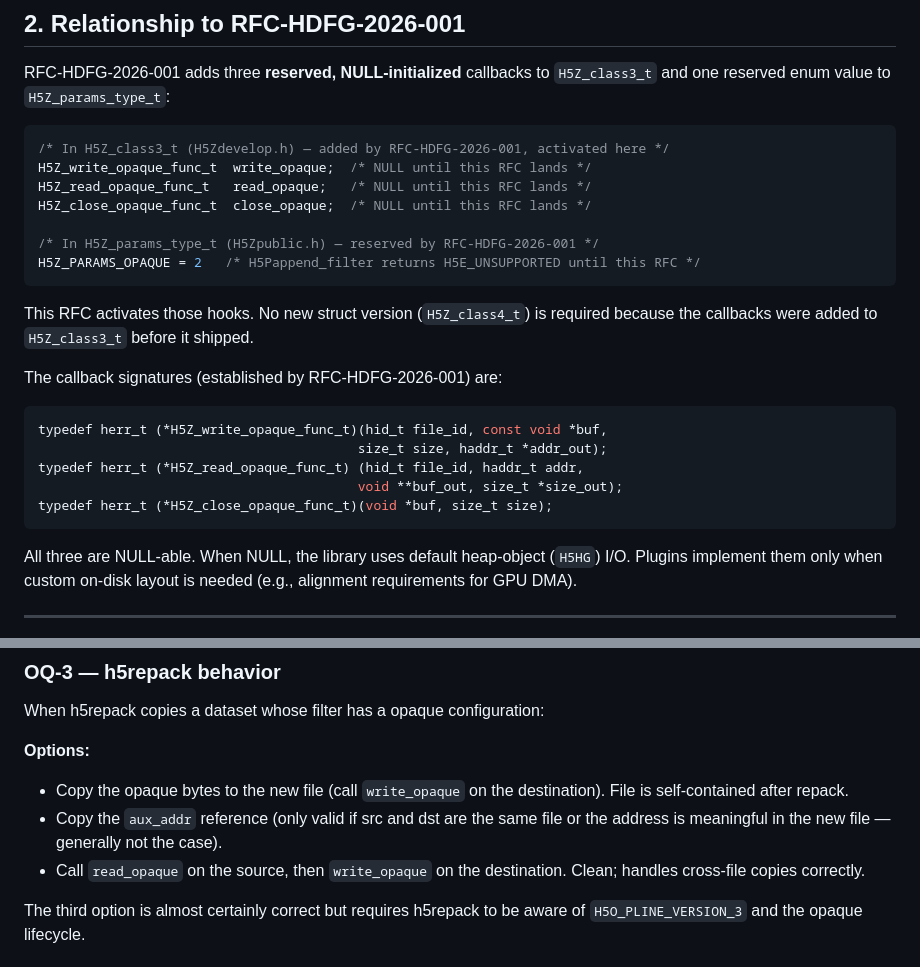
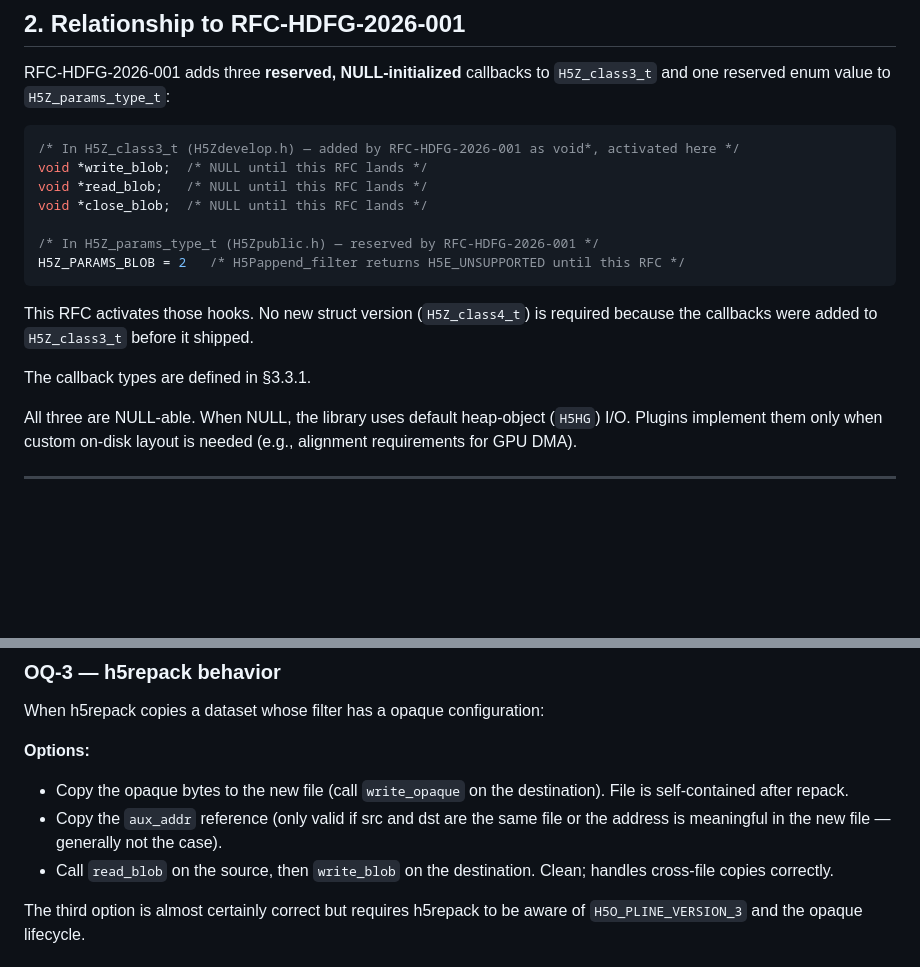
Before and after one commit to brtnfld/RFC-HDFG-2026-001, a Markdown page: RFC-HDFG-2026-002-opaque.md, 2 parts joined by grey strips. Rendered like a GitHub page; blank space fills up the shorter version.

````diff
--- a/RFC-HDFG-2026-002-opaque.md
+++ b/RFC-HDFG-2026-002-opaque.md
@@ -46,27 +46,19 @@ RFC-HDFG-2026-001 adds three **reserved, NULL-initialized** callbacks to
 `H5Z_class3_t` and one reserved enum value to `H5Z_params_type_t`:
 
 ```c
-/* In H5Z_class3_t (H5Zdevelop.h) — added by RFC-HDFG-2026-001, activated here */
-H5Z_write_opaque_func_t  write_opaque;  /* NULL until this RFC lands */
-H5Z_read_opaque_func_t   read_opaque;   /* NULL until this RFC lands */
-H5Z_close_opaque_func_t  close_opaque;  /* NULL until this RFC lands */
+/* In H5Z_class3_t (H5Zdevelop.h) — added by RFC-HDFG-2026-001 as void*, activated here */
+void *write_blob;  /* NULL until this RFC lands */
+void *read_blob;   /* NULL until this RFC lands */
+void *close_blob;  /* NULL until this RFC lands */
 
 /* In H5Z_params_type_t (H5Zpublic.h) — reserved by RFC-HDFG-2026-001 */
-H5Z_PARAMS_OPAQUE = 2   /* H5Pappend_filter returns H5E_UNSUPPORTED until this RFC */
+H5Z_PARAMS_BLOB = 2   /* H5Pappend_filter returns H5E_UNSUPPORTED until this RFC */
 ```
 
 This RFC activates those hooks.  No new struct version (`H5Z_class4_t`) is
 required because the callbacks were added to `H5Z_class3_t` before it shipped.
 
-The callback signatures (established by RFC-HDFG-2026-001) are:
-
-```c
-typedef herr_t (*H5Z_write_opaque_func_t)(hid_t file_id, const void *buf,
-                                         size_t size, haddr_t *addr_out);
-typedef herr_t (*H5Z_read_opaque_func_t) (hid_t file_id, haddr_t addr,
-                                         void **buf_out, size_t *size_out);
-typedef herr_t (*H5Z_close_opaque_func_t)(void *buf, size_t size);
-```
+The callback types are defined in §3.3.1.
 
 All three are NULL-able.  When NULL, the library uses default heap-object
 (`H5HG`) I/O.  Plugins implement them only when custom on-disk layout is needed
@@ -203,7 +222,7 @@ When h5repack copies a dataset whose filter has a opaque configuration:
   File is self-contained after repack.
 - Copy the `aux_addr` reference (only valid if src and dst are the same file or
   the address is meaningful in the new file — generally not the case).
-- Call `read_opaque` on the source, then `write_opaque` on the destination.
+- Call `read_blob` on the source, then `write_blob` on the destination.
   Clean; handles cross-file copies correctly.
 
 The third option is almost certainly correct but requires h5repack to be aware
````
Also changed, not shown: other parts of RFC-HDFG-2026-002-opaque.md (+39 -12 lines).
